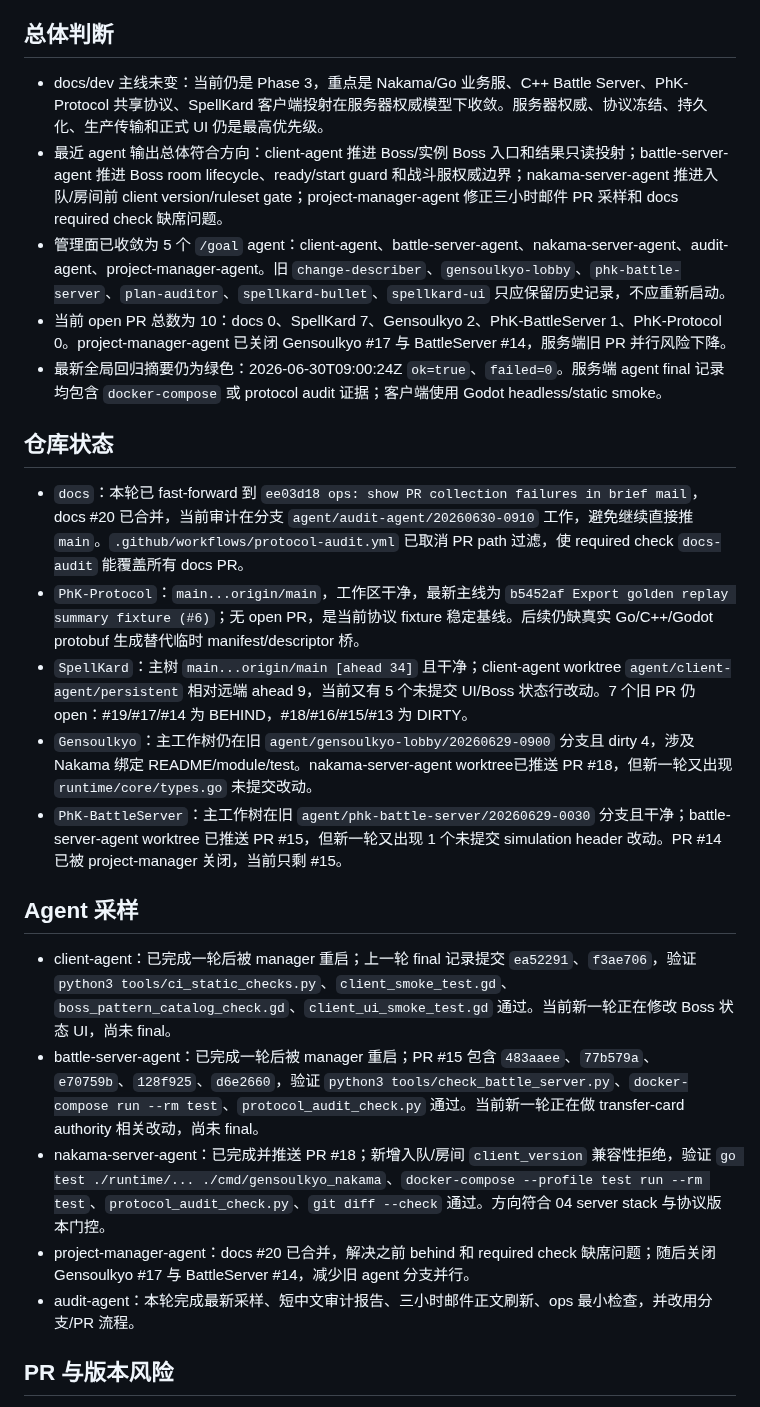
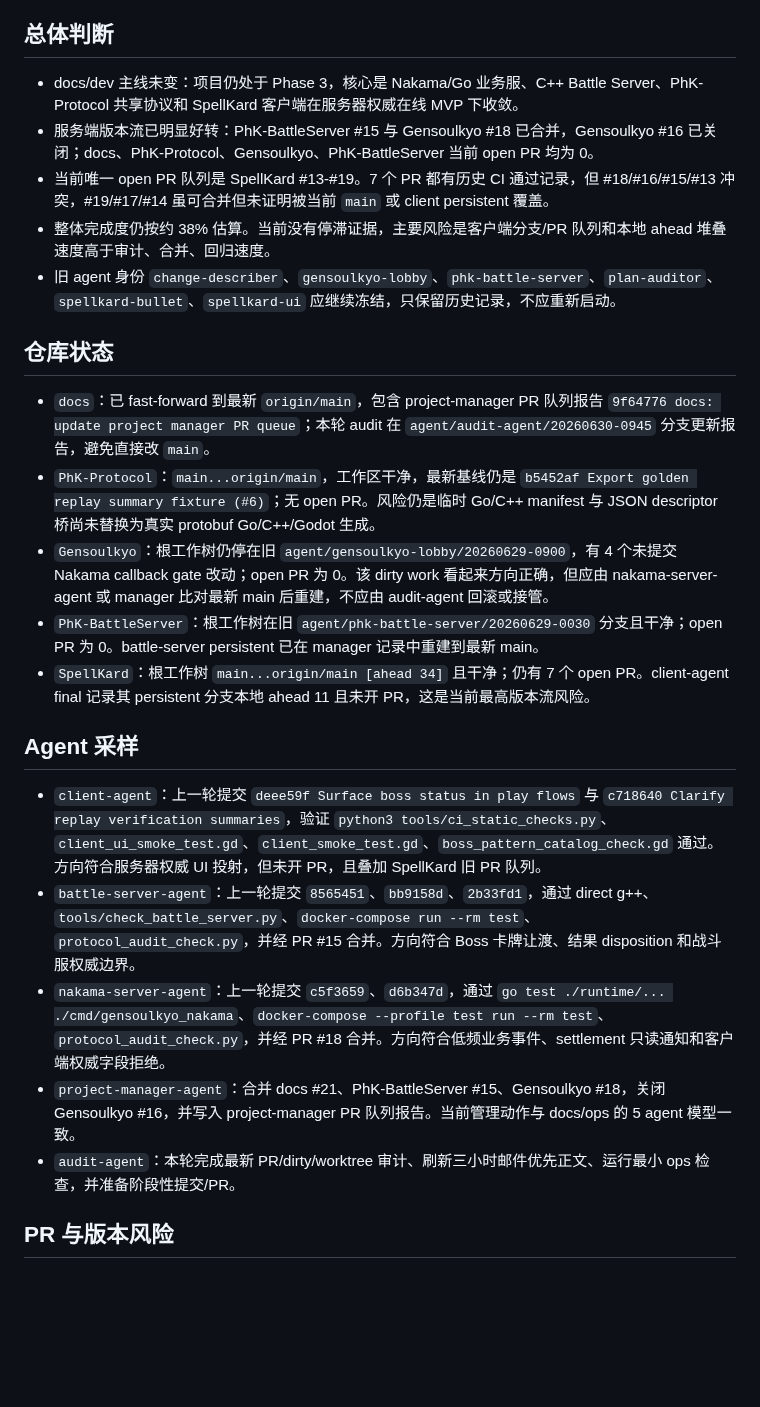
Before and after one commit to Phantasm-Klash/docs, a Markdown page: dev/audits/2026-06-30-audit-agent-phase-report.md, the part around one of its changes. GitHub-like rendering; blank space fills up the shorter version.

```diff
--- a/dev/audits/2026-06-30-audit-agent-phase-report.md
+++ b/dev/audits/2026-06-30-audit-agent-phase-report.md
@@ -4,27 +4,27 @@
 
 ## 总体判断
 
-- docs/dev 主线未变：当前仍是 Phase 3，重点是 Nakama/Go 业务服、C++ Battle Server、PhK-Protocol 共享协议、SpellKard 客户端投射在服务器权威模型下收敛。服务器权威、协议冻结、持久化、生产传输和正式 UI 仍是最高优先级。
-- 最近 agent 输出总体符合方向：client-agent 推进 Boss/实例 Boss 入口和结果只读投射；battle-server-agent 推进 Boss room lifecycle、ready/start guard 和战斗服权威边界；nakama-server-agent 推进入队/房间前 client version/ruleset gate；project-manager-agent 修正三小时邮件 PR 采样和 docs required check 缺席问题。
-- 管理面已收敛为 5 个 `/goal` agent：client-agent、battle-server-agent、nakama-server-agent、audit-agent、project-manager-agent。旧 `change-describer`、`gensoulkyo-lobby`、`phk-battle-server`、`plan-auditor`、`spellkard-bullet`、`spellkard-ui` 只应保留历史记录，不应重新启动。
-- 当前 open PR 总数为 10：docs 0、SpellKard 7、Gensoulkyo 2、PhK-BattleServer 1、PhK-Protocol 0。project-manager-agent 已关闭 Gensoulkyo #17 与 BattleServer #14，服务端旧 PR 并行风险下降。
-- 最新全局回归摘要仍为绿色：2026-06-30T09:00:24Z `ok=true`、`failed=0`。服务端 agent final 记录均包含 `docker-compose` 或 protocol audit 证据；客户端使用 Godot headless/static smoke。
+- docs/dev 主线未变：项目仍处于 Phase 3，核心是 Nakama/Go 业务服、C++ Battle Server、PhK-Protocol 共享协议和 SpellKard 客户端在服务器权威在线 MVP 下收敛。
+- 服务端版本流已明显好转：PhK-BattleServer #15 与 Gensoulkyo #18 已合并，Gensoulkyo #16 已关闭；docs、PhK-Protocol、Gensoulkyo、PhK-BattleServer 当前 open PR 均为 0。
+- 当前唯一 open PR 队列是 SpellKard #13-#19。7 个 PR 都有历史 CI 通过记录，但 #18/#16/#15/#13 冲突，#19/#17/#14 虽可合并但未证明被当前 `main` 或 client persistent 覆盖。
+- 整体完成度仍按约 38% 估算。当前没有停滞证据，主要风险是客户端分支/PR 队列和本地 ahead 堆叠速度高于审计、合并、回归速度。
+- 旧 agent 身份 `change-describer`、`gensoulkyo-lobby`、`phk-battle-server`、`plan-auditor`、`spellkard-bullet`、`spellkard-ui` 应继续冻结，只保留历史记录，不应重新启动。
 
 ## 仓库状态
 
-- `docs`：本轮已 fast-forward 到 `ee03d18 ops: show PR collection failures in brief mail`，docs #20 已合并，当前审计在分支 `agent/audit-agent/20260630-0910` 工作，避免继续直接推 `main`。`.github/workflows/protocol-audit.yml` 已取消 PR path 过滤，使 required check `docs-audit` 能覆盖所有 docs PR。
-- `PhK-Protocol`：`main...origin/main`，工作区干净，最新主线为 `b5452af Export golden replay summary fixture (#6)`；无 open PR，是当前协议 fixture 稳定基线。后续仍缺真实 Go/C++/Godot protobuf 生成替代临时 manifest/descriptor 桥。
-- `SpellKard`：主树 `main...origin/main [ahead 34]` 且干净；client-agent worktree `agent/client-agent/persistent` 相对远端 ahead 9，当前又有 5 个未提交 UI/Boss 状态行改动。7 个旧 PR 仍 open：#19/#17/#14 为 BEHIND，#18/#16/#15/#13 为 DIRTY。
-- `Gensoulkyo`：主工作树仍在旧 `agent/gensoulkyo-lobby/20260629-0900` 分支且 dirty 4，涉及 Nakama 绑定 README/module/test。nakama-server-agent worktree已推送 PR #18，但新一轮又出现 `runtime/core/types.go` 未提交改动。
-- `PhK-BattleServer`：主工作树在旧 `agent/phk-battle-server/20260629-0030` 分支且干净；battle-server-agent worktree 已推送 PR #15，但新一轮又出现 1 个未提交 simulation header 改动。PR #14 已被 project-manager 关闭，当前只剩 #15。
+- `docs`：已 fast-forward 到最新 `origin/main`，包含 project-manager PR 队列报告 `9f64776 docs: update project manager PR queue`；本轮 audit 在 `agent/audit-agent/20260630-0945` 分支更新报告，避免直接改 `main`。
+- `PhK-Protocol`：`main...origin/main`，工作区干净，最新基线仍是 `b5452af Export golden replay summary fixture (#6)`；无 open PR。风险仍是临时 Go/C++ manifest 与 JSON descriptor 桥尚未替换为真实 protobuf Go/C++/Godot 生成。
+- `Gensoulkyo`：根工作树仍停在旧 `agent/gensoulkyo-lobby/20260629-0900`，有 4 个未提交 Nakama callback gate 改动；open PR 为 0。该 dirty work 看起来方向正确，但应由 nakama-server-agent 或 manager 比对最新 main 后重建，不应由 audit-agent 回滚或接管。
+- `PhK-BattleServer`：根工作树在旧 `agent/phk-battle-server/20260629-0030` 分支且干净；open PR 为 0。battle-server persistent 已在 manager 记录中重建到最新 main。
+- `SpellKard`：根工作树 `main...origin/main [ahead 34]` 且干净；仍有 7 个 open PR。client-agent final 记录其 persistent 分支本地 ahead 11 且未开 PR，这是当前最高版本流风险。
 
 ## Agent 采样
 
-- client-agent：已完成一轮后被 manager 重启；上一轮 final 记录提交 `ea52291`、`f3ae706`，验证 `python3 tools/ci_static_checks.py`、`client_smoke_test.gd`、`boss_pattern_catalog_check.gd`、`client_ui_smoke_test.gd` 通过。当前新一轮正在修改 Boss 状态 UI，尚未 final。
-- battle-server-agent：已完成一轮后被 manager 重启；PR #15 包含 `483aaee`、`77b579a`、`e70759b`、`128f925`、`d6e2660`，验证 `python3 tools/check_battle_server.py`、`docker-compose run --rm test`、`protocol_audit_check.py` 通过。当前新一轮正在做 transfer-card authority 相关改动，尚未 final。
-- nakama-server-agent：已完成并推送 PR #18；新增入队/房间 `client_version` 兼容性拒绝，验证 `go test ./runtime/... ./cmd/gensoulkyo_nakama`、`docker-compose --profile test run --rm test`、`protocol_audit_check.py`、`git diff --check` 通过。方向符合 04 server stack 与协议版本门控。
-- project-manager-agent：docs #20 已合并，解决之前 behind 和 required check 缺席问题；随后关闭 Gensoulkyo #17 与 BattleServer #14，减少旧 agent 分支并行。
-- audit-agent：本轮完成最新采样、短中文审计报告、三小时邮件正文刷新、ops 最小检查，并改用分支/PR 流程。
+- `client-agent`：上一轮提交 `deee59f Surface boss status in play flows` 与 `c718640 Clarify replay verification summaries`，验证 `python3 tools/ci_static_checks.py`、`client_ui_smoke_test.gd`、`client_smoke_test.gd`、`boss_pattern_catalog_check.gd` 通过。方向符合服务器权威 UI 投射，但未开 PR，且叠加 SpellKard 旧 PR 队列。
+- `battle-server-agent`：上一轮提交 `8565451`、`bb9158d`、`2b33fd1`，通过 direct g++、`tools/check_battle_server.py`、`docker-compose run --rm test`、`protocol_audit_check.py`，并经 PR #15 合并。方向符合 Boss 卡牌让渡、结果 disposition 和战斗服权威边界。
+- `nakama-server-agent`：上一轮提交 `c5f3659`、`d6b347d`，通过 `go test ./runtime/... ./cmd/gensoulkyo_nakama`、`docker-compose --profile test run --rm test`、`protocol_audit_check.py`，并经 PR #18 合并。方向符合低频业务事件、settlement 只读通知和客户端权威字段拒绝。
+- `project-manager-agent`：合并 docs #21、PhK-BattleServer #15、Gensoulkyo #18，关闭 Gensoulkyo #16，并写入 project-manager PR 队列报告。当前管理动作与 docs/ops 的 5 agent 模型一致。
+- `audit-agent`：本轮完成最新 PR/dirty/worktree 审计、刷新三小时邮件优先正文、运行最小 ops 检查，并准备阶段性提交/PR。
 
 ## PR 与版本风险
 
```
Also changed, not shown: other parts of dev/audits/2026-06-30-audit-agent-phase-report.md (+14 -26 lines).
